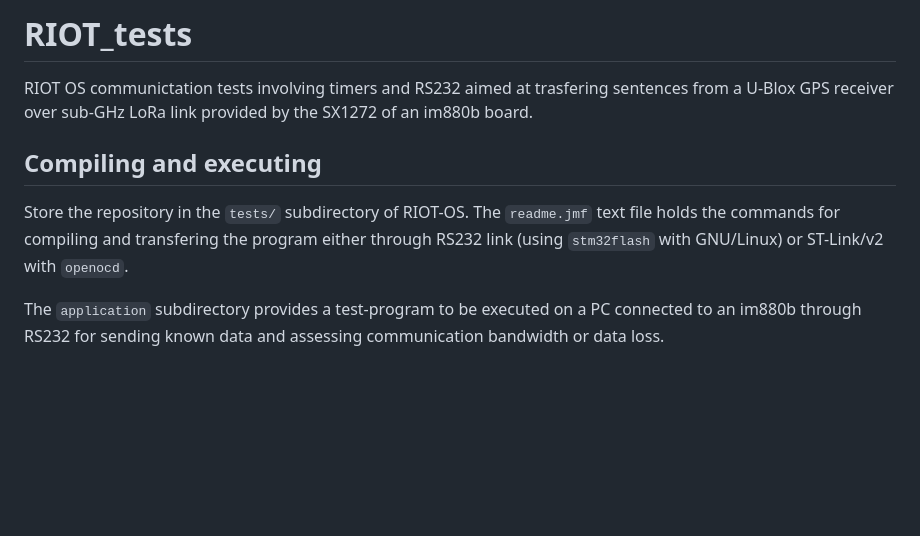
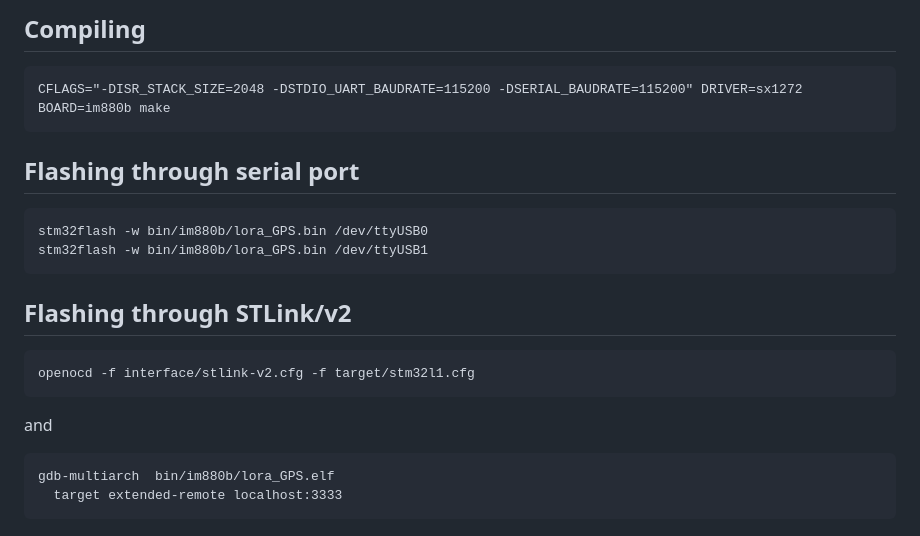
Before and after one commit to jmfriedt/RIOT_NyAlesund, a Markdown page: README.md, the part around one of its changes. Rendered like a GitHub page; blank space fills up the shorter version.

Commit message:
programming setup

````diff
--- a/README.md
+++ b/README.md
@@ -1,8 +1,25 @@
-# RIOT_tests
-RIOT OS communictation tests involving timers and RS232 aimed at trasfering sentences from a U-Blox GPS receiver over sub-GHz LoRa link provided by the SX1272 of an im880b board.
+## Compiling
 
-## Compiling and executing
+```
+CFLAGS="-DISR_STACK_SIZE=2048 -DSTDIO_UART_BAUDRATE=115200 -DSERIAL_BAUDRATE=115200" DRIVER=sx1272 BOARD=im880b make
+```
 
-Store the repository in the ``tests/`` subdirectory of RIOT-OS. The ``readme.jmf`` text file holds the commands for compiling and transfering the program either through RS232 link (using ``stm32flash`` with GNU/Linux) or ST-Link/v2 with ``openocd``.
+## Flashing through serial port
 
-The ``application`` subdirectory provides a test-program to be executed on a PC connected to an im880b through RS232 for sending known data and assessing communication bandwidth or data loss.
+```
+stm32flash -w bin/im880b/lora_GPS.bin /dev/ttyUSB0
+stm32flash -w bin/im880b/lora_GPS.bin /dev/ttyUSB1
+```
+
+## Flashing through STLink/v2
+
+```
+openocd -f interface/stlink-v2.cfg -f target/stm32l1.cfg
+```
+and
+
+```
+gdb-multiarch  bin/im880b/lora_GPS.elf
+  target extended-remote localhost:3333
+```
+
````
Also changed, not shown: other parts of README.md (+3 -0 lines), pinout.png (added), setup.jpg (added), 1 other file.
